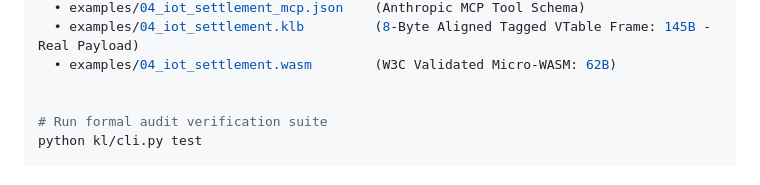
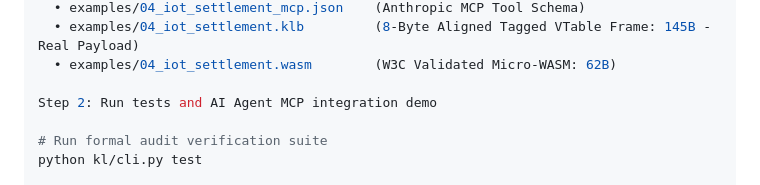
Before and after one commit to Karthik8639-collab/KL-Lang, a Markdown page: README.md, the part around the change. Rendered like a GitHub page.

Commit message:
Update README with testing and demo instructions
Added instructions for running tests and AI Agent MCP integration demo.

```diff
--- a/README.md
+++ b/README.md
@@ -81,6 +81,7 @@ Output
   • examples/04_iot_settlement.klb         (8-Byte Aligned Tagged VTable Frame: 145B - Real Payload)
   • examples/04_iot_settlement.wasm        (W3C Validated Micro-WASM: 62B)
 
+Step 2: Run tests and AI Agent MCP integration demo
 
 # Run formal audit verification suite
 python kl/cli.py test
```
